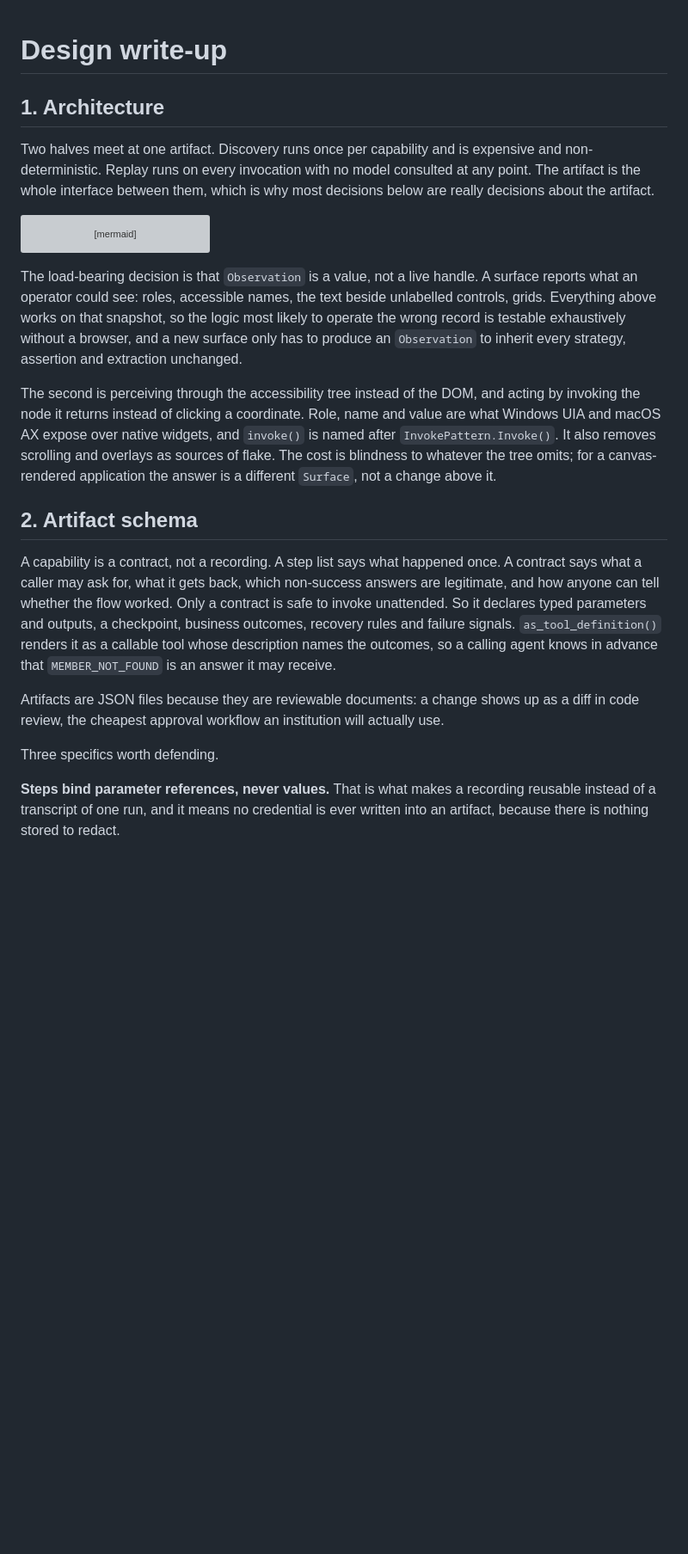
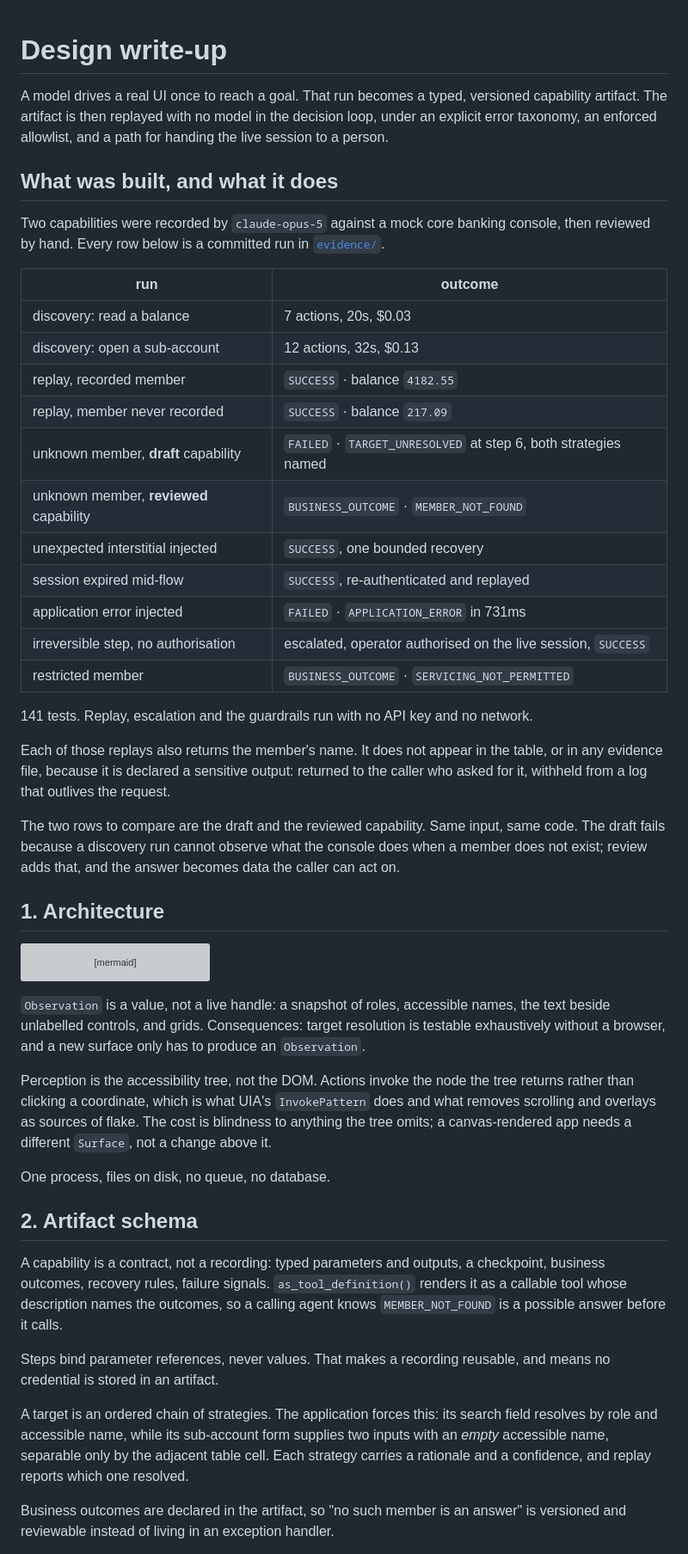
Before and after one commit to nirali112/computer-use-automation-system, a Markdown page: REPORT.md, the part around one of its changes. Shown at 86% size. Drawn GitHub-style; blank space fills up the shorter version; grey boxes are pictures that could not be loaded.

````diff
--- a/REPORT.md
+++ b/REPORT.md
@@ -1,8 +1,32 @@
 # Design write-up
 
+A model drives a real UI once to reach a goal. That run becomes a typed, versioned capability artifact. The artifact is then replayed with no model in the decision loop, under an explicit error taxonomy, an enforced allowlist, and a path for handing the live session to a person.
+
+## What was built, and what it does
+
+Two capabilities were recorded by `claude-opus-5` against a mock core banking console, then reviewed by hand. Every row below is a committed run in [`evidence/`](./evidence/README.md).
+
+| run | outcome |
+|---|---|
+| discovery: read a balance | 7 actions, 20s, $0.03 |
+| discovery: open a sub-account | 12 actions, 32s, $0.13 |
+| replay, recorded member | `SUCCESS` · balance `4182.55` |
+| replay, member never recorded | `SUCCESS` · balance `217.09` |
+| unknown member, **draft** capability | `FAILED` · `TARGET_UNRESOLVED` at step 6, both strategies named |
+| unknown member, **reviewed** capability | `BUSINESS_OUTCOME` · `MEMBER_NOT_FOUND` |
+| unexpected interstitial injected | `SUCCESS`, one bounded recovery |
+| session expired mid-flow | `SUCCESS`, re-authenticated and replayed |
+| application error injected | `FAILED` · `APPLICATION_ERROR` in 731ms |
+| irreversible step, no authorisation | escalated, operator authorised on the live session, `SUCCESS` |
+| restricted member | `BUSINESS_OUTCOME` · `SERVICING_NOT_PERMITTED` |
+
+141 tests. Replay, escalation and the guardrails run with no API key and no network.
+
+Each of those replays also returns the member's name. It does not appear in the table, or in any evidence file, because it is declared a sensitive output: returned to the caller who asked for it, withheld from a log that outlives the request.
+
+The two rows to compare are the draft and the reviewed capability. Same input, same code. The draft fails because a discovery run cannot observe what the console does when a member does not exist; review adds that, and the answer becomes data the caller can act on.
+
 ## 1. Architecture
-
-Two halves meet at one artifact. Discovery runs once per capability and is expensive and non-deterministic. Replay runs on every invocation with no model consulted at any point. The artifact is the whole interface between them, which is why most decisions below are really decisions about the artifact.
 
 ```mermaid
 flowchart LR
@@ -40,17 +64,19 @@ flowchart LR
     POL -.-> R
 ```
 
-The load-bearing decision is that `Observation` is a value, not a live handle. A surface reports what an operator could see: roles, accessible names, the text beside unlabelled controls, grids. Everything above works on that snapshot, so the logic most likely to operate the wrong record is testable exhaustively without a browser, and a new surface only has to produce an `Observation` to inherit every strategy, assertion and extraction unchanged.
+`Observation` is a value, not a live handle: a snapshot of roles, accessible names, the text beside unlabelled controls, and grids. Consequences: target resolution is testable exhaustively without a browser, and a new surface only has to produce an `Observation`.
 
-The second is perceiving through the accessibility tree instead of the DOM, and acting by invoking the node it returns instead of clicking a coordinate. Role, name and value are what Windows UIA and macOS AX expose over native widgets, and `invoke()` is named after `InvokePattern.Invoke()`. It also removes scrolling and overlays as sources of flake. The cost is blindness to whatever the tree omits; for a canvas-rendered application the answer is a different `Surface`, not a change above it.
+Perception is the accessibility tree, not the DOM. Actions invoke the node the tree returns rather than clicking a coordinate, which is what UIA's `InvokePattern` does and what removes scrolling and overlays as sources of flake. The cost is blindness to anything the tree omits; a canvas-rendered app needs a different `Surface`, not a change above it.
+
+One process, files on disk, no queue, no database.
 
 ## 2. Artifact schema
 
-A capability is a contract, not a recording. A step list says what happened once. A contract says what a caller may ask for, what it gets back, which non-success answers are legitimate, and how anyone can tell whether the flow worked. Only a contract is safe to invoke unattended. So it declares typed parameters and outputs, a checkpoint, business outcomes, recovery rules and failure signals. `as_tool_definition()` renders it as a callable tool whose description names the outcomes, so a calling agent knows in advance that `MEMBER_NOT_FOUND` is an answer it may receive.
+A capability is a contract, not a recording: typed parameters and outputs, a checkpoint, business outcomes, recovery rules, failure signals. `as_tool_definition()` renders it as a callable tool whose description names the outcomes, so a calling agent knows `MEMBER_NOT_FOUND` is a possible answer before it calls.
 
-Artifacts are JSON files because they are reviewable documents: a change shows up as a diff in code review, the cheapest approval workflow an institution will actually use.
+Steps bind parameter references, never values. That makes a recording reusable, and means no credential is stored in an artifact.
 
-Three specifics worth defending.
+A target is an ordered chain of strategies. The application forces this: its search field resolves by role and accessible name, while its sub-account form supplies two inputs with an *empty* accessible name, separable only by the adjacent table cell. Each strategy carries a rationale and a confidence, and replay reports which one resolved.
 
-**Steps bind parameter references, never values.** That is what makes a recording reusable instead of a transcript of one run, and it means no credential is ever written into an artifact, because there is nothing stored to redact.
+Business outcomes are declared in the artifact, so "no such member is an answer" is versioned and reviewable instead of living in an exception handler.
 
````
Also changed, not shown: other parts of REPORT.md (+28 -36 lines).
